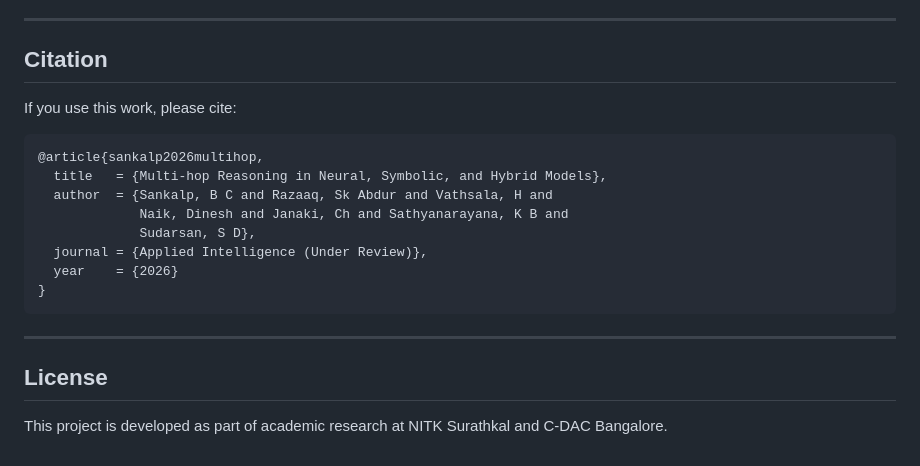
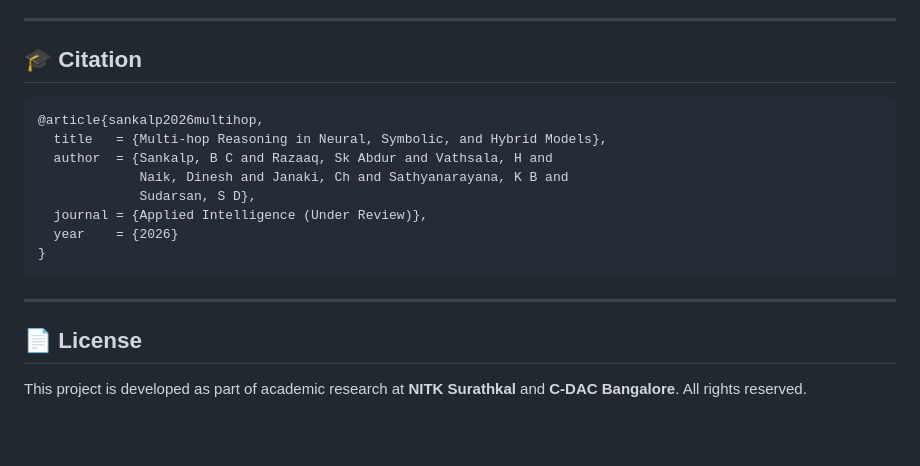
Before and after one commit to sankalpsa/HybridReasoner-MultiHop, a Markdown page: README.md, the part around one of its changes. Drawn GitHub-style; blank space fills up the shorter version.

````diff
--- a/README.md
+++ b/README.md
@@ -160,9 +131,7 @@ The test suite covers multi-hop chains, conversational noise, pronoun resolution
 
 ---
 
-## Citation
-
-If you use this work, please cite:
+## 🎓 Citation
 
 ```bibtex
 @article{sankalp2026multihop,
@@ -177,6 +146,5 @@ If you use this work, please cite:
 
 ---
 
-## License
-
-This project is developed as part of academic research at NITK Surathkal and C-DAC Bangalore.
+## 📄 License
+This project is developed as part of academic research at **NITK Surathkal** and **C-DAC Bangalore**. All rights reserved.
````
Also changed, not shown: other parts of README.md (+84 -113 lines).
